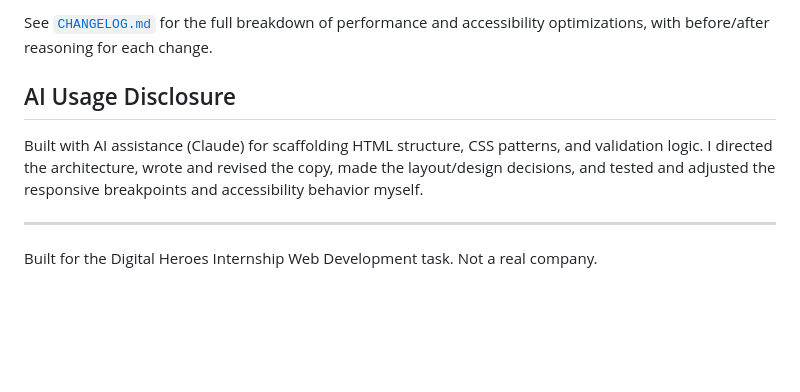
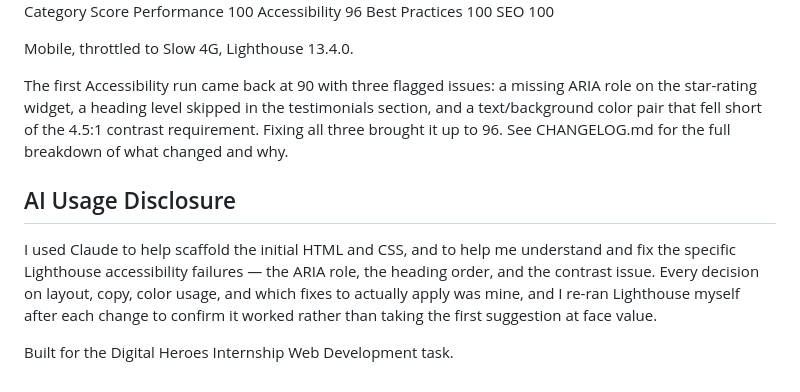
Before and after one commit to mekanH-c/NorthPeak-Digital, a Markdown page: README.md, the part around one of its changes. Drawn GitHub-style; blank space fills up the shorter version.

Commit message:
Revise README for AI assistance and Lighthouse scores
Updated AI usage disclosure and performance details in README.

```diff
--- a/README.md
+++ b/README.md
@@ -78,9 +79,16 @@ npx serve .
 
-See [`CHANGELOG.md`](./CHANGELOG.md) for the full breakdown of performance and accessibility optimizations, with before/after reasoning for each change.
+Category	Score
+Performance	100
+Accessibility	96
+Best Practices	100
+SEO	100
+
+Mobile, throttled to Slow 4G, Lighthouse 13.4.0.
+
+The first Accessibility run came back at 90 with three flagged issues: a missing ARIA role on the star-rating widget, a heading level skipped in the testimonials section, and a text/background color pair that fell short of the 4.5:1 contrast requirement. Fixing all three brought it up to 96. See CHANGELOG.md for the full breakdown of what changed and why.
 
 ## AI Usage Disclosure
 
-Built with AI assistance (Claude) for scaffolding HTML structure, CSS patterns, and validation logic. I directed the architecture, wrote and revised the copy, made the layout/design decisions, and tested and adjusted the responsive breakpoints and accessibility behavior myself.
+I used Claude to help scaffold the initial HTML and CSS, and to help me understand and fix the specific Lighthouse accessibility failures — the ARIA role, the heading order, and the contrast issue. Every decision on layout, copy, color usage, and which fixes to actually apply was mine, and I re-ran Lighthouse myself after each change to confirm it worked rather than taking the first suggestion at face value.
 
----
-Built for the Digital Heroes Internship Web Development task. Not a real company.
+Built for the Digital Heroes Internship Web Development task.
```
Also changed, not shown: other parts of README.md (+1 -0 lines).
